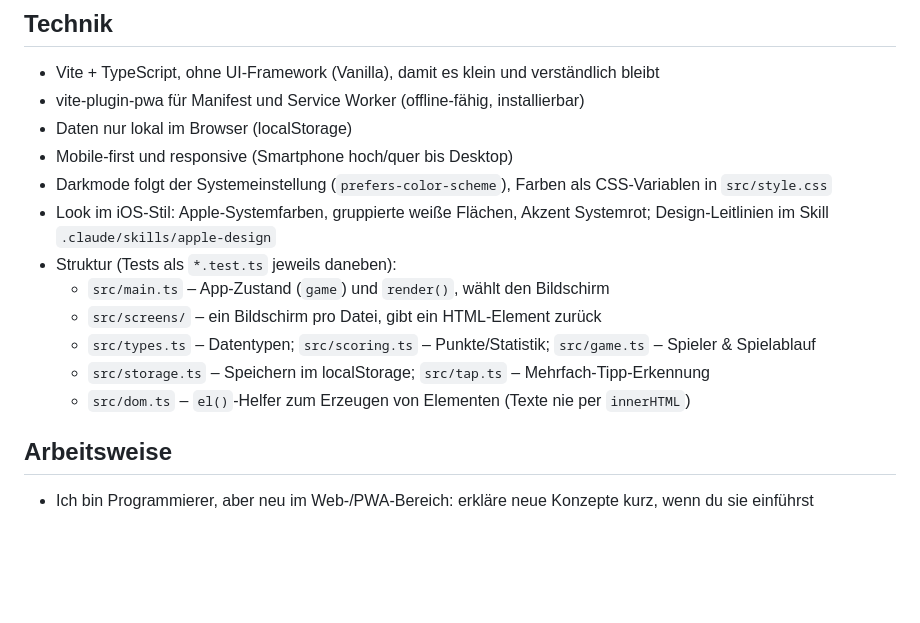
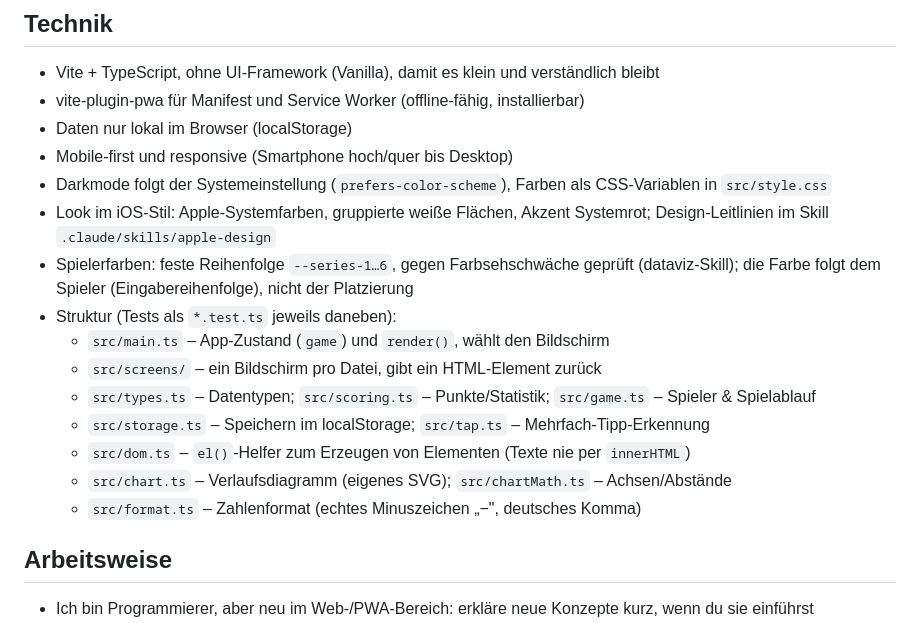
Before and after one commit to COrtseifen/ligretto, a Markdown page: CLAUDE.md, the part around the change. Drawn GitHub-style; blank space fills up the shorter version.

Commit message:
CLAUDE.md: Spielerfarben und neue Dateien ergänzt
Co-Authored-By: Claude Opus 5.5 <noreply@anthropic.com>

```diff
--- a/CLAUDE.md
+++ b/CLAUDE.md
@@ -39,12 +39,16 @@ Noch nicht geplant: Accounts, Server, Synchronisierung zwischen Geräten.
 - Darkmode folgt der Systemeinstellung (`prefers-color-scheme`), Farben als CSS-Variablen in `src/style.css`
 - Look im iOS-Stil: Apple-Systemfarben, gruppierte weiße Flächen, Akzent Systemrot;
   Design-Leitlinien im Skill `.claude/skills/apple-design`
+- Spielerfarben: feste Reihenfolge `--series-1…6`, gegen Farbsehschwäche geprüft (dataviz-Skill);
+  die Farbe folgt dem Spieler (Eingabereihenfolge), nicht der Platzierung
 - Struktur (Tests als `*.test.ts` jeweils daneben):
   - `src/main.ts` – App-Zustand (`game`) und `render()`, wählt den Bildschirm
   - `src/screens/` – ein Bildschirm pro Datei, gibt ein HTML-Element zurück
   - `src/types.ts` – Datentypen; `src/scoring.ts` – Punkte/Statistik; `src/game.ts` – Spieler & Spielablauf
   - `src/storage.ts` – Speichern im localStorage; `src/tap.ts` – Mehrfach-Tipp-Erkennung
   - `src/dom.ts` – `el()`-Helfer zum Erzeugen von Elementen (Texte nie per `innerHTML`)
+  - `src/chart.ts` – Verlaufsdiagramm (eigenes SVG); `src/chartMath.ts` – Achsen/Abstände
+  - `src/format.ts` – Zahlenformat (echtes Minuszeichen „−", deutsches Komma)
 
 ## Arbeitsweise
 
```
